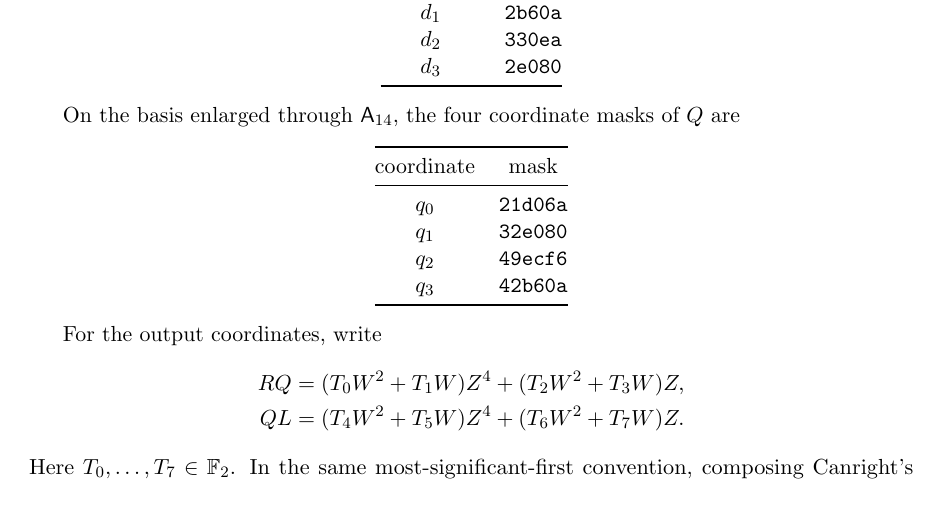
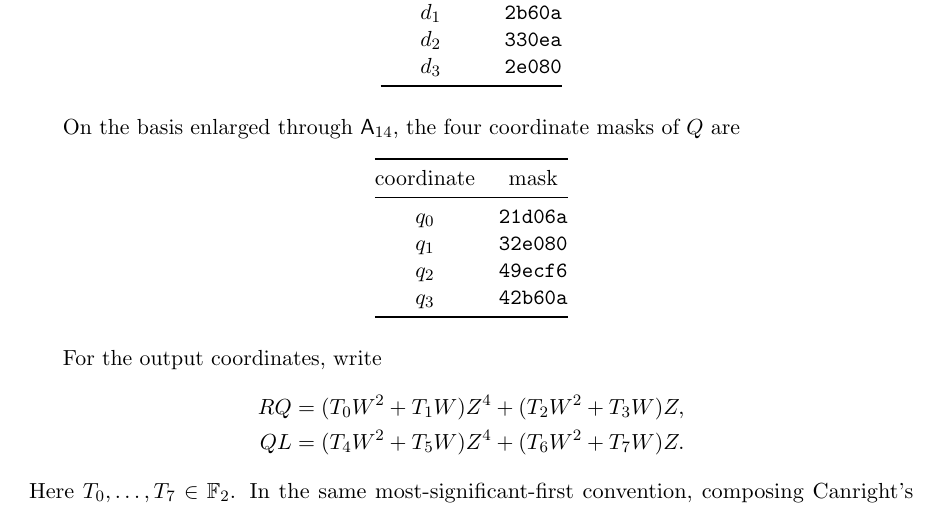
Before and after one commit to umizame/S-box_29-AND, a LaTeX paper (paper/paper.tex): part of page 9 of 10, cut so that both start at the same text. Compiled offline with pdfLaTeX.

Commit message:
Separate coordinate tables from following prose

```diff
--- a/paper/paper.tex
+++ b/paper/paper.tex
@@ -702,6 +702,7 @@ coordinate&mask\\
 \end{tabular}
 \end{center}
 \end{samepage}
+\medskip
 
 \begin{samepage}
 On the basis enlarged through \(\gate{14}\), the four coordinate masks of
@@ -719,6 +720,7 @@ coordinate&mask\\
 \end{tabular}
 \end{center}
 \end{samepage}
+\medskip
 
 For the output coordinates, write
 \begin{align*}
```
Also changed, not shown: docs/paper.pdf.
